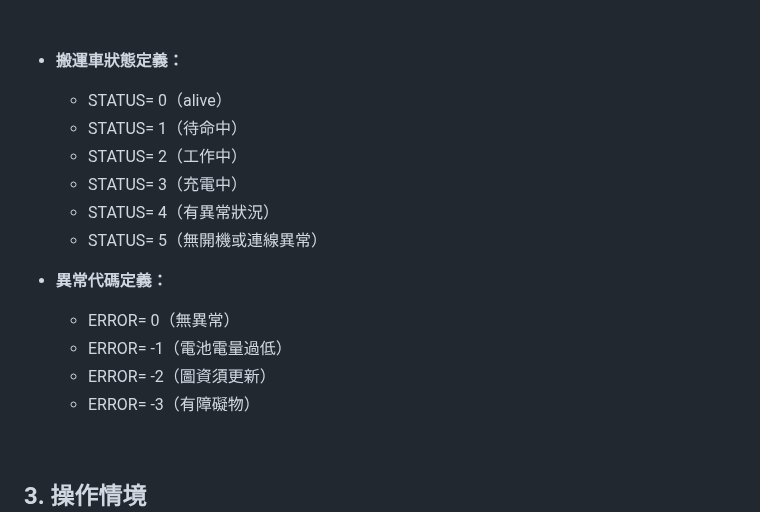
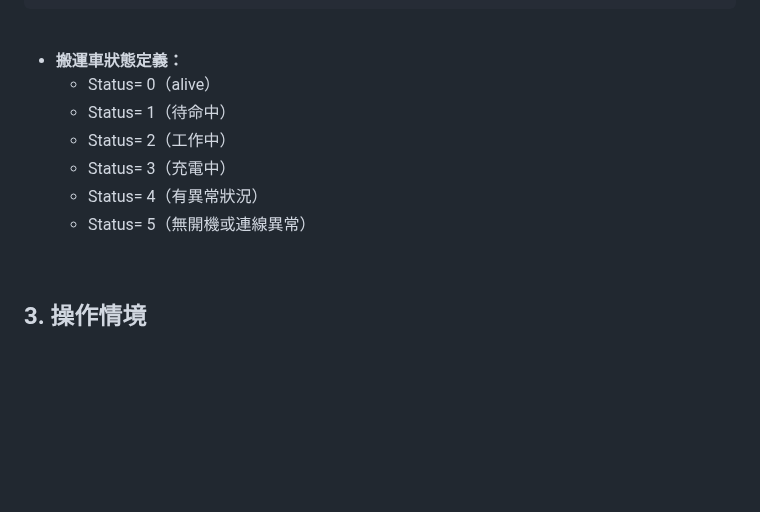
Before and after one commit to athena-tircgo/amr-wms-lsj, a Markdown page: README.md, the part around one of its changes. Drawn GitHub-style; blank space fills up the shorter version.

```diff
--- a/README.md
+++ b/README.md
@@ -315,19 +315,12 @@ sequenceDiagram
 <br>
 
 - **搬運車狀態定義：**
-  - STATUS= 0（alive）
-  - STATUS= 1（待命中）
-  - STATUS= 2（工作中）
-  - STATUS= 3（充電中）
-  - STATUS= 4（有異常狀況）
-  - STATUS= 5（無開機或連線異常）
-
-- **異常代碼定義：**
-  - ERROR=  0（無異常）
-  - ERROR= -1（電池電量過低）
-  - ERROR= -2（圖資須更新）
-  - ERROR= -3（有障礙物）
-
+  - Status= 0（alive）
+  - Status= 1（待命中）
+  - Status= 2（工作中）
+  - Status= 3（充電中）
+  - Status= 4（有異常狀況）
+  - Status= 5（無開機或連線異常）
 <br>
 
 
```
Also changed, not shown: other parts of README.md (+18 -20 lines).
